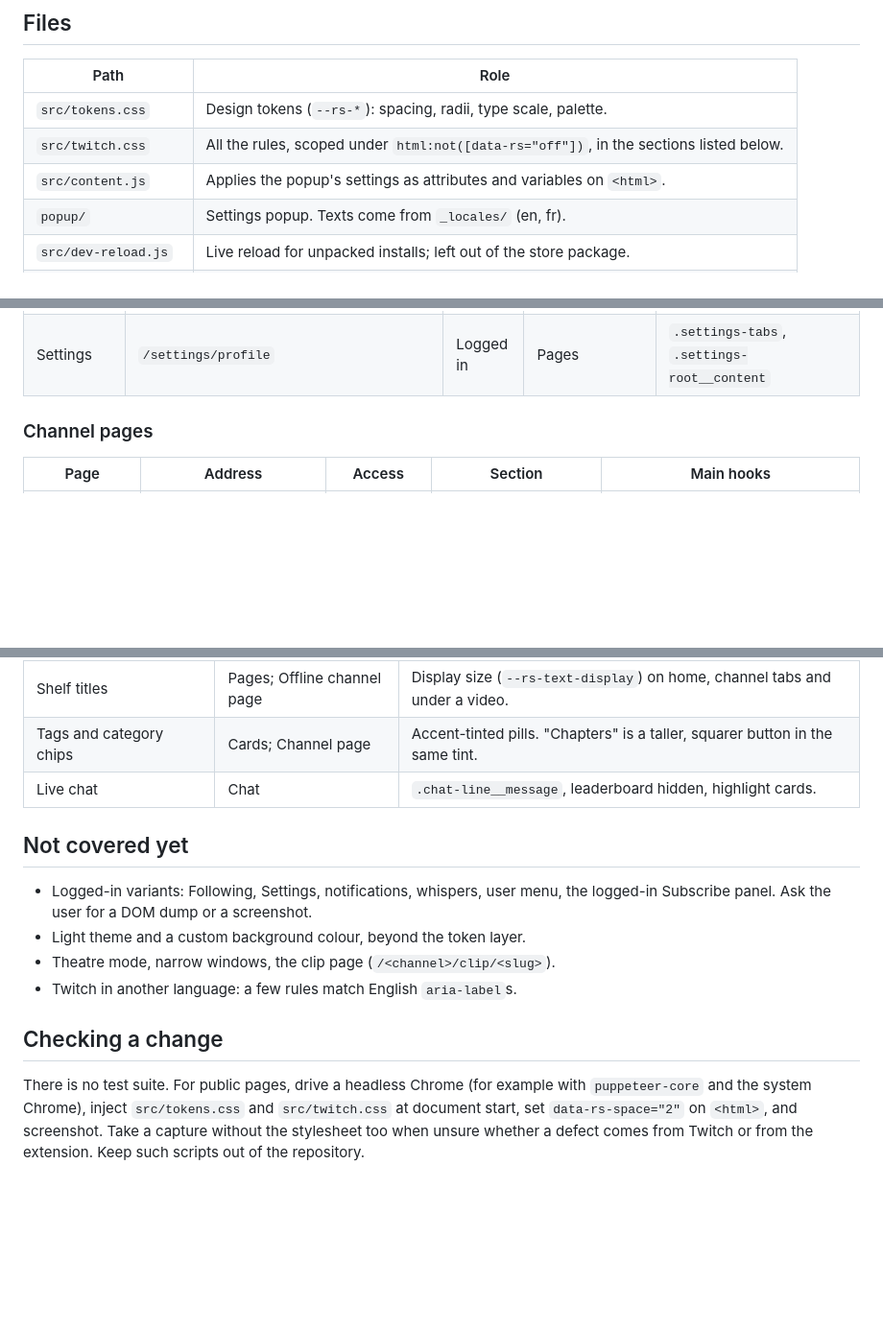
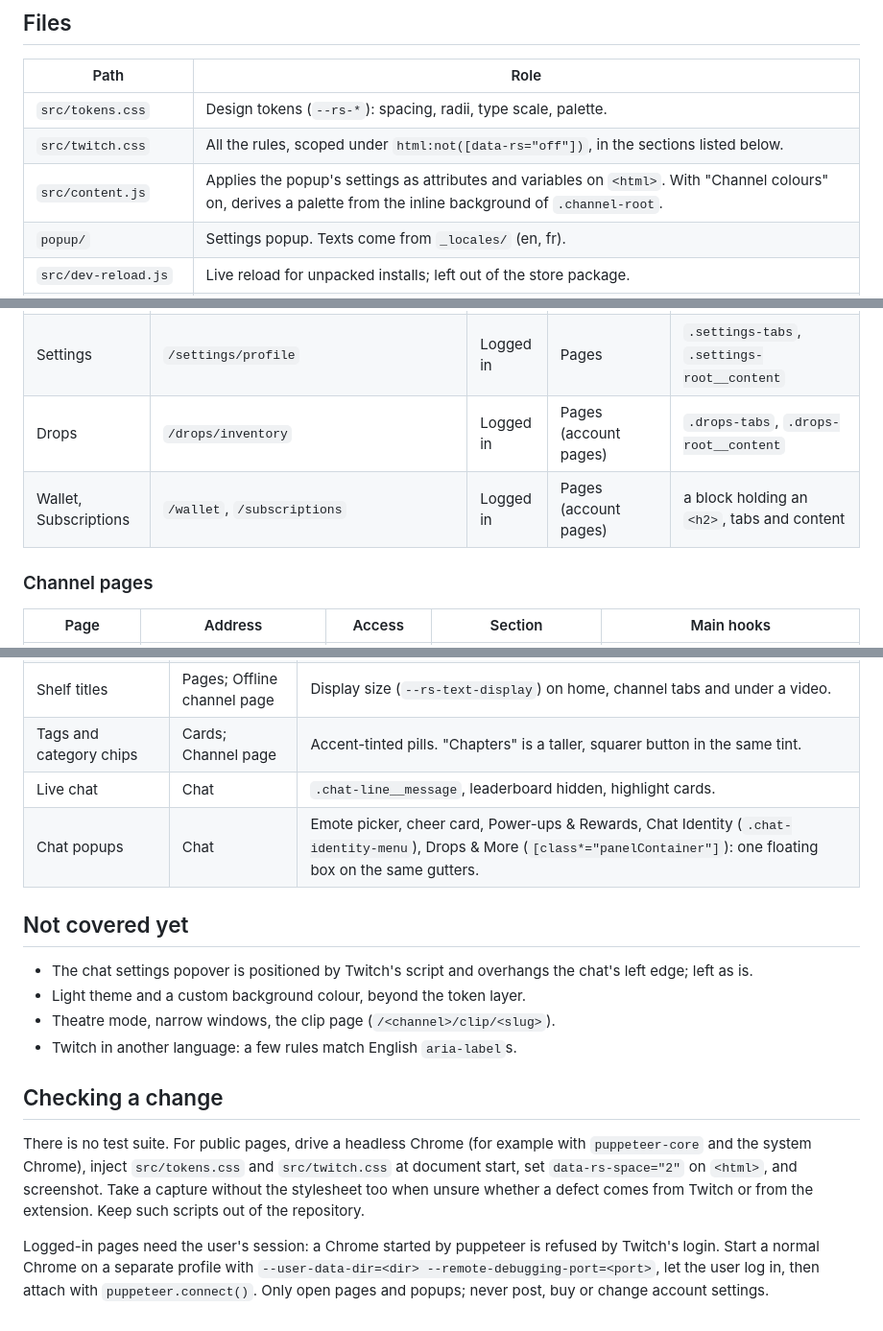
Before and after one commit to corentin-gautier/restyle-for-twitch, a Markdown page: CLAUDE.md, 3 parts joined by grey strips. Shown at 96% size. Rendered like a GitHub page; blank space fills up the shorter version.

```diff
--- a/CLAUDE.md
+++ b/CLAUDE.md
@@ -9,7 +9,7 @@ The user is French-speaking: reply in French, write code and docs in English.
 | --- | --- |
 | `src/tokens.css` | Design tokens (`--rs-*`): spacing, radii, type scale, palette. |
 | `src/twitch.css` | All the rules, scoped under `html:not([data-rs="off"])`, in the sections listed below. |
-| `src/content.js` | Applies the popup's settings as attributes and variables on `<html>`. |
+| `src/content.js` | Applies the popup's settings as attributes and variables on `<html>`. With "Channel colours" on, derives a palette from the inline background of `.channel-root`. |
 | `popup/` | Settings popup. Texts come from `_locales/` (en, fr). |
 | `src/dev-reload.js` | Live reload for unpacked installs; left out of the store package. |
 | `scripts/package.sh` | Builds `dist/restyle-<version>.zip` for the Chrome Web Store. |
@@ -57,6 +57,8 @@ checked in a headless Chrome; the others need the user's session.
 | Category, clips | `/directory/category/<slug>/clips?range=7d` | Public | same | filter row |
 | Search | `/search?term=<query>` | Public | Search results | `.search-results`, `.search-result-card` |
 | Settings | `/settings/profile` | Logged in | Pages | `.settings-tabs`, `.settings-root__content` |
+| Drops | `/drops/inventory` | Logged in | Pages (account pages) | `.drops-tabs`, `.drops-root__content` |
+| Wallet, Subscriptions | `/wallet`, `/subscriptions` | Logged in | Pages (account pages) | a block holding an `<h2>`, tabs and content |
 
 ### Channel pages
 
@@ -81,11 +83,12 @@ checked in a headless Chrome; the others need the user's session.
 | Shelf titles | Pages; Offline channel page | Display size (`--rs-text-display`) on home, channel tabs and under a video. |
 | Tags and category chips | Cards; Channel page | Accent-tinted pills. "Chapters" is a taller, squarer button in the same tint. |
 | Live chat | Chat | `.chat-line__message`, leaderboard hidden, highlight cards. |
+| Chat popups | Chat | Emote picker, cheer card, Power-ups & Rewards, Chat Identity (`.chat-identity-menu`), Drops & More (`[class*="panelContainer"]`): one floating box on the same gutters. |
 
 ## Not covered yet
 
-- Logged-in variants: Following, Settings, notifications, whispers, user menu,
-  the logged-in Subscribe panel. Ask the user for a DOM dump or a screenshot.
+- The chat settings popover is positioned by Twitch's script and overhangs
+  the chat's left edge; left as is.
 - Light theme and a custom background colour, beyond the token layer.
 - Theatre mode, narrow windows, the clip page (`/<channel>/clip/<slug>`).
 - Twitch in another language: a few rules match English `aria-label`s.
@@ -98,3 +101,9 @@ with `puppeteer-core` and the system Chrome), inject `src/tokens.css` and
 screenshot. Take a capture without the stylesheet too when unsure whether a
 defect comes from Twitch or from the extension. Keep such scripts out of the
 repository.
+
+Logged-in pages need the user's session: a Chrome started by puppeteer is
+refused by Twitch's login. Start a normal Chrome on a separate profile with
+`--user-data-dir=<dir> --remote-debugging-port=<port>`, let the user log in,
+then attach with `puppeteer.connect()`. Only open pages and popups; never
+post, buy or change account settings.
```
Also changed, not shown: README.md (+8 -1 lines), docs/popup.png (added), 1 other file.
